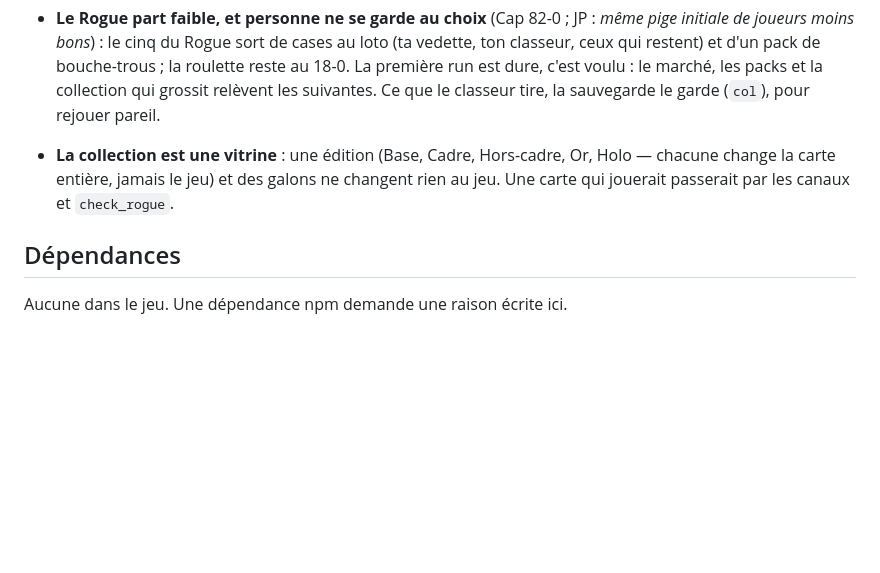
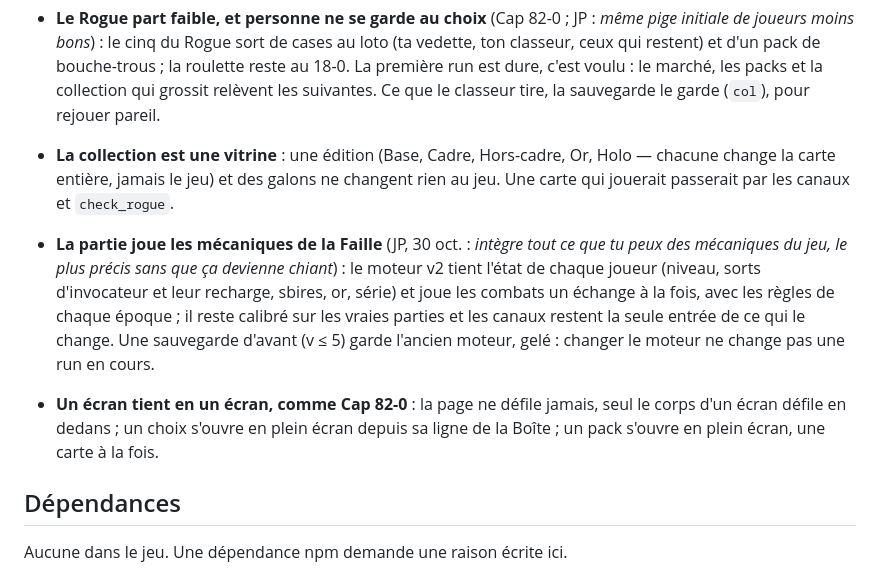
Before and after one commit to ouellettejeanphilippe-source/faille, a Markdown page: PLAN.md, the part around one of its changes. Drawn GitHub-style; blank space fills up the shorter version.

```diff
--- a/PLAN.md
+++ b/PLAN.md
@@ -34,6 +34,9 @@ Jalon 3 livré. La roulette sort un split et une équipe ; le vestiaire montre l
 - **Le Rogue part faible, et personne ne se garde au choix** (Cap 82-0 ; JP : *même pige initiale de joueurs moins bons*) : le cinq du Rogue sort de cases au loto (ta vedette, ton classeur, ceux qui restent) et d'un pack de bouche-trous ; la roulette reste au 18-0. La première run est dure, c'est voulu : le marché, les packs et la collection qui grossit relèvent les suivantes. Ce que le classeur tire, la sauvegarde le garde (`col`), pour rejouer pareil.
 - **La collection est une vitrine** : une édition (Base, Cadre, Hors-cadre, Or, Holo — chacune change la carte entière, jamais le jeu) et des galons ne changent rien au jeu. Une carte qui jouerait passerait par les canaux et `check_rogue`.
 
+- **La partie joue les mécaniques de la Faille** (JP, 30 oct. : *intègre tout ce que tu peux des mécaniques du jeu, le plus précis sans que ça devienne chiant*) : le moteur v2 tient l'état de chaque joueur (niveau, sorts d'invocateur et leur recharge, sbires, or, série) et joue les combats un échange à la fois, avec les règles de chaque époque ; il reste calibré sur les vraies parties et les canaux restent la seule entrée de ce qui le change. Une sauvegarde d'avant (v ≤ 5) garde l'ancien moteur, gelé : changer le moteur ne change pas une run en cours.
+- **Un écran tient en un écran, comme Cap 82-0** : la page ne défile jamais, seul le corps d'un écran défile en dedans ; un choix s'ouvre en plein écran depuis sa ligne de la Boîte ; un pack s'ouvre en plein écran, une carte à la fois.
+
 ## Dépendances
 
 Aucune dans le jeu. Une dépendance npm demande une raison écrite ici.
```
Also changed, not shown: other parts of PLAN.md (+1 -1 lines), CLAUDE.md (+6 -2 lines).
